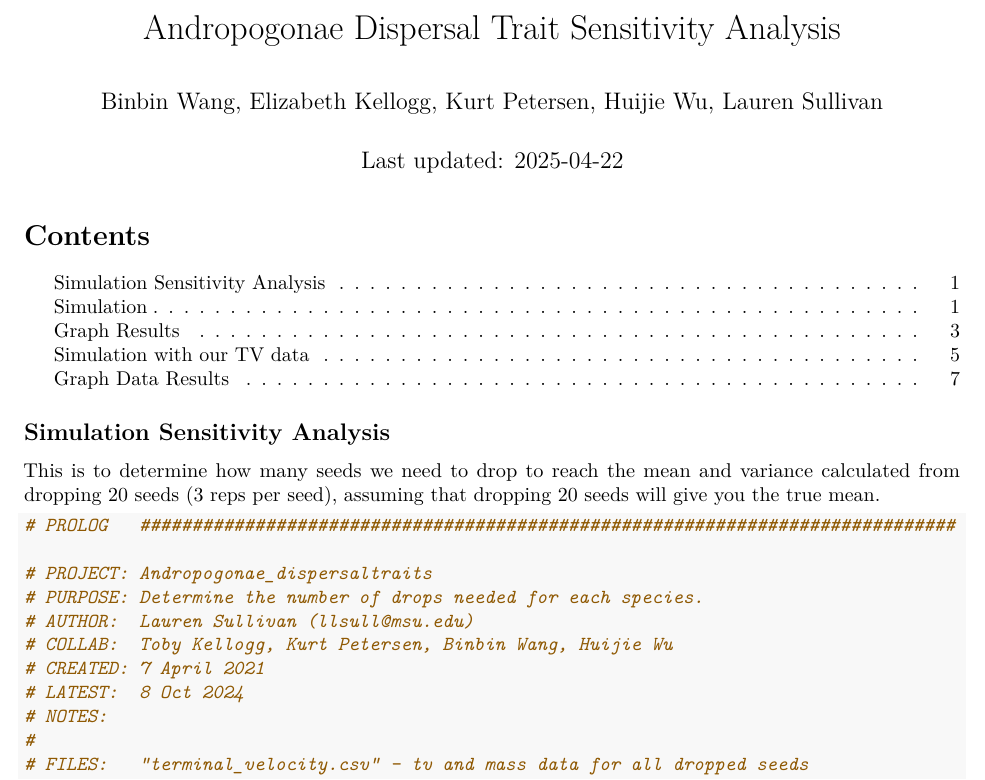
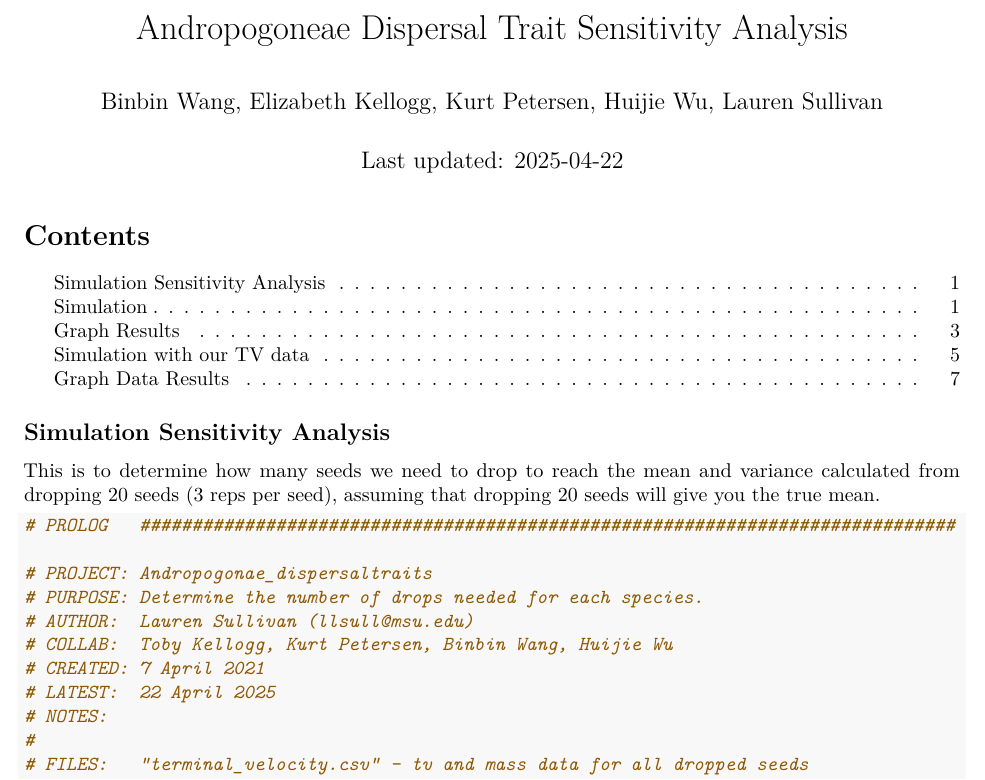
Before and after one commit to Sullivan-Lab/project_Andropogoneae_dispersal, an R Markdown document (code/terminal velocity sensitivity analysis.Rmd): part of page 1 of 23, cut so that both start at the same text. Rendered offline with R 4.5, knitr and Pandoc, then LaTeX, with nearby package versions.

Commit message:
updated names

```diff
--- a/code/terminal velocity sensitivity analysis.Rmd
+++ b/code/terminal velocity sensitivity analysis.Rmd
@@ -1,5 +1,5 @@
 ---
-title: "Andropogonae Dispersal Trait Sensitivity Analysis"
+title: "Andropogoneae Dispersal Trait Sensitivity Analysis"
 author: "Binbin Wang, Elizabeth Kellogg, Kurt Petersen, Huijie Wu, Lauren Sullivan"
 date: 'Last updated: `r Sys.Date()`'
 output:
@@ -32,7 +32,7 @@ This is to determine how many seeds we need to drop to reach the mean and varian
 # AUTHOR:  Lauren Sullivan (llsull@msu.edu)
 # COLLAB:  Toby Kellogg, Kurt Petersen, Binbin Wang, Huijie Wu
 # CREATED: 7 April 2021
-# LATEST:  8 Oct 2024
+# LATEST:  22 April 2025
 # NOTES:
 #
 # FILES:   "terminal_velocity.csv" - tv and mass data for all dropped seeds
```
Also changed, not shown: code/terminal-velocity-sensitivity-analysis.pdf.
